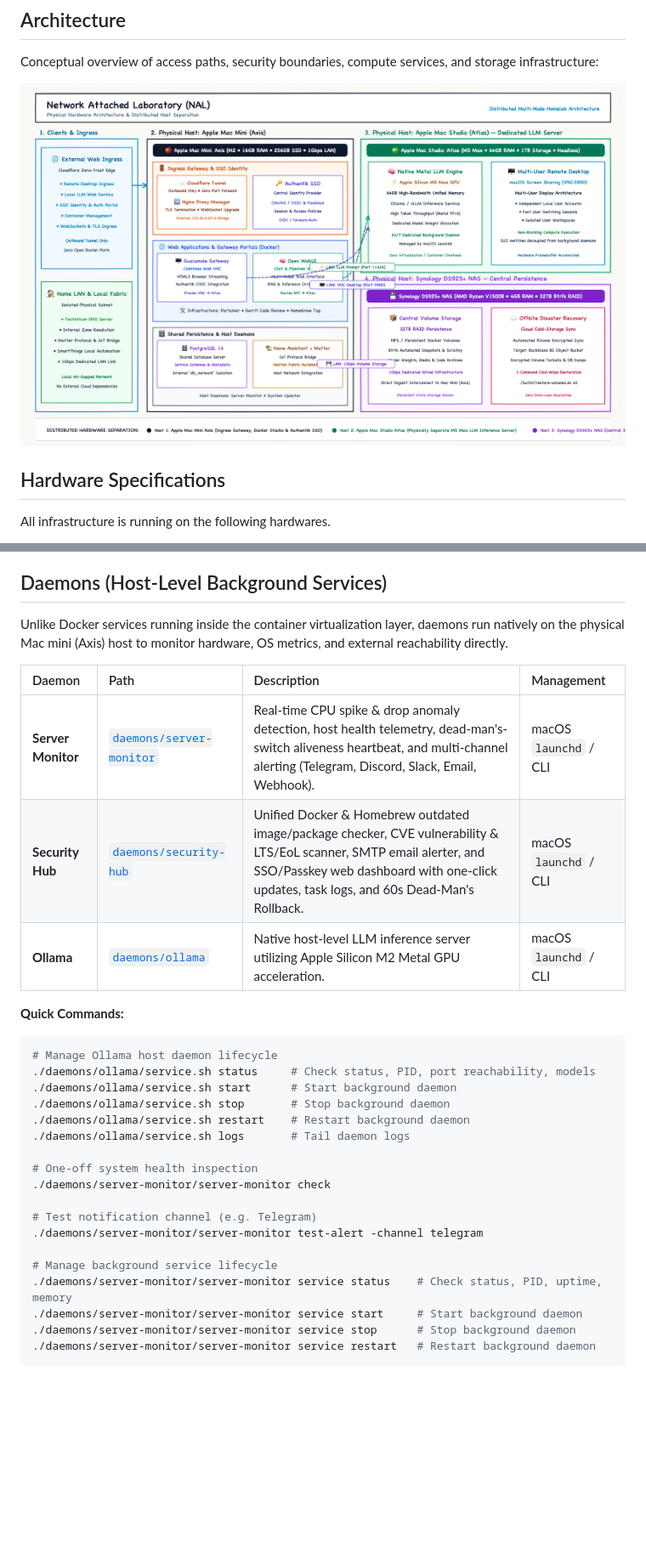
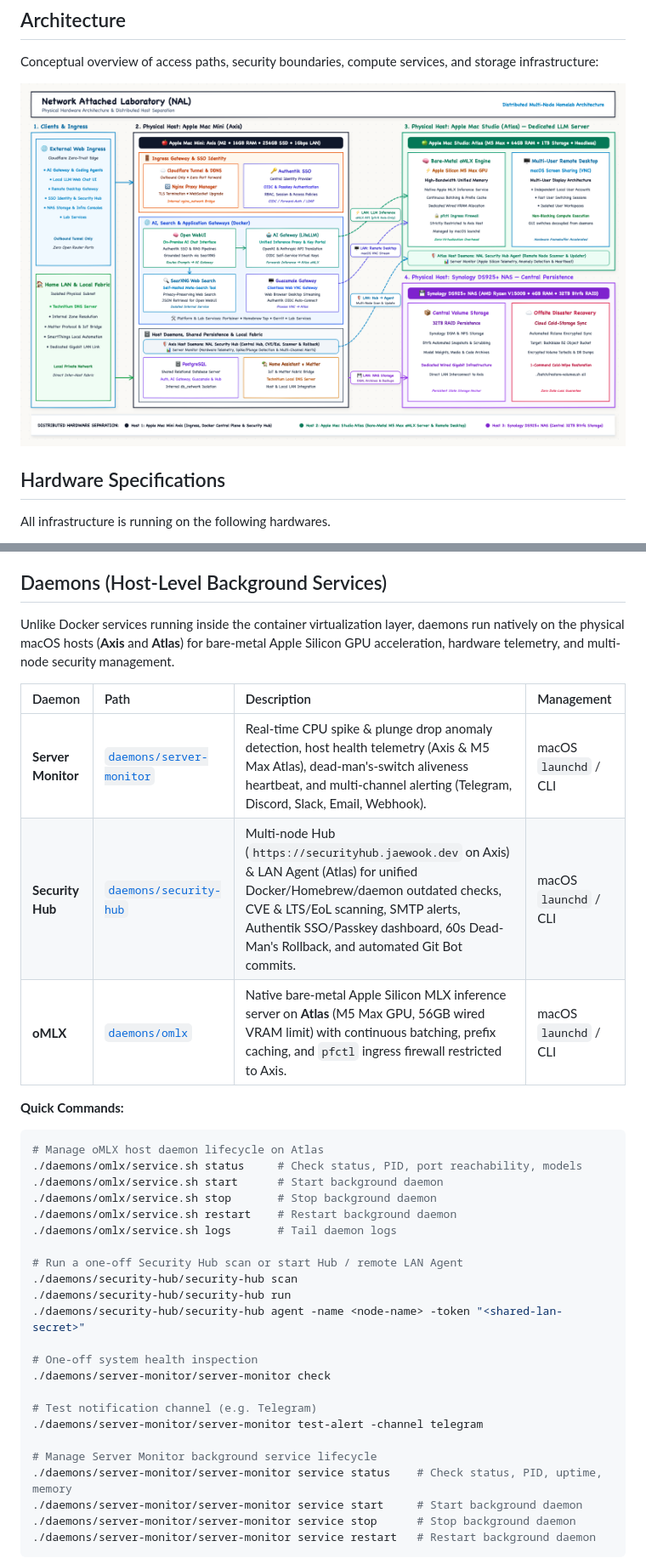
Before and after one commit to Jaewoook/NAL, a Markdown page: README.md, 2 parts joined by grey strips. Shown at 85% size. Drawn GitHub-style; pictures changed too: assets/images/architecture.png; blank space fills up the shorter version.

````diff
--- a/README.md
+++ b/README.md
@@ -145,22 +149,27 @@ data → `./manage-services.sh start all`.
 
 ## Daemons (Host-Level Background Services)
 
-Unlike Docker services running inside the container virtualization layer, daemons run natively on the physical Mac mini (Axis) host to monitor hardware, OS metrics, and external reachability directly.
+Unlike Docker services running inside the container virtualization layer, daemons run natively on the physical macOS hosts (**Axis** and **Atlas**) for bare-metal Apple Silicon GPU acceleration, hardware telemetry, and multi-node security management.
 
 | Daemon | Path | Description | Management |
 | :--- | :--- | :--- | :--- |
-| **Server Monitor** | [`daemons/server-monitor`](./daemons/server-monitor) | Real-time CPU spike & drop anomaly detection, host health telemetry, dead-man's-switch aliveness heartbeat, and multi-channel alerting (Telegram, Discord, Slack, Email, Webhook). | macOS `launchd` / CLI |
-| **Security Hub** | [`daemons/security-hub`](./daemons/security-hub) | Unified Docker & Homebrew outdated image/package checker, CVE vulnerability & LTS/EoL scanner, SMTP email alerter, and SSO/Passkey web dashboard with one-click updates, task logs, and 60s Dead-Man's Rollback. | macOS `launchd` / CLI |
-| **Ollama** | [`daemons/ollama`](./daemons/ollama) | Native host-level LLM inference server utilizing Apple Silicon M2 Metal GPU acceleration. | macOS `launchd` / CLI |
+| **Server Monitor** | [`daemons/server-monitor`](./daemons/server-monitor) | Real-time CPU spike & plunge drop anomaly detection, host health telemetry (Axis & M5 Max Atlas), dead-man's-switch aliveness heartbeat, and multi-channel alerting (Telegram, Discord, Slack, Email, Webhook). | macOS `launchd` / CLI |
+| **Security Hub** | [`daemons/security-hub`](./daemons/security-hub) | Multi-node Hub (`https://securityhub.jaewook.dev` on Axis) & LAN Agent (Atlas) for unified Docker/Homebrew/daemon outdated checks, CVE & LTS/EoL scanning, SMTP alerts, Authentik SSO/Passkey dashboard, 60s Dead-Man's Rollback, and automated Git Bot commits. | macOS `launchd` / CLI |
+| **oMLX** | [`daemons/omlx`](./daemons/omlx) | Native bare-metal Apple Silicon MLX inference server on **Atlas** (M5 Max GPU, 56GB wired VRAM limit) with continuous batching, prefix caching, and `pfctl` ingress firewall restricted to Axis. | macOS `launchd` / CLI |
 
 **Quick Commands:**
 ```sh
-# Manage Ollama host daemon lifecycle
-./daemons/ollama/service.sh status     # Check status, PID, port reachability, models
-./daemons/ollama/service.sh start      # Start background daemon
-./daemons/ollama/service.sh stop       # Stop background daemon
-./daemons/ollama/service.sh restart    # Restart background daemon
-./daemons/ollama/service.sh logs       # Tail daemon logs
+# Manage oMLX host daemon lifecycle on Atlas
+./daemons/omlx/service.sh status     # Check status, PID, port reachability, models
+./daemons/omlx/service.sh start      # Start background daemon
+./daemons/omlx/service.sh stop       # Stop background daemon
+./daemons/omlx/service.sh restart    # Restart background daemon
+./daemons/omlx/service.sh logs       # Tail daemon logs
+
+# Run a one-off Security Hub scan or start Hub / remote LAN Agent
+./daemons/security-hub/security-hub scan
+./daemons/security-hub/security-hub run
+./daemons/security-hub/security-hub agent -name <node-name> -token "<shared-lan-secret>"
 
 # One-off system health inspection
 ./daemons/server-monitor/server-monitor check
@@ -168,7 +177,7 @@ Unlike Docker services running inside the container virtualization layer, daemon
 # Test notification channel (e.g. Telegram)
 ./daemons/server-monitor/server-monitor test-alert -channel telegram
 
-# Manage background service lifecycle
+# Manage Server Monitor background service lifecycle
 ./daemons/server-monitor/server-monitor service status    # Check status, PID, uptime, memory
 ./daemons/server-monitor/server-monitor service start     # Start background daemon
 ./daemons/server-monitor/server-monitor service stop      # Stop background daemon
````
Also changed, not shown: other parts of README.md (+20 -16 lines), 1 other file.
